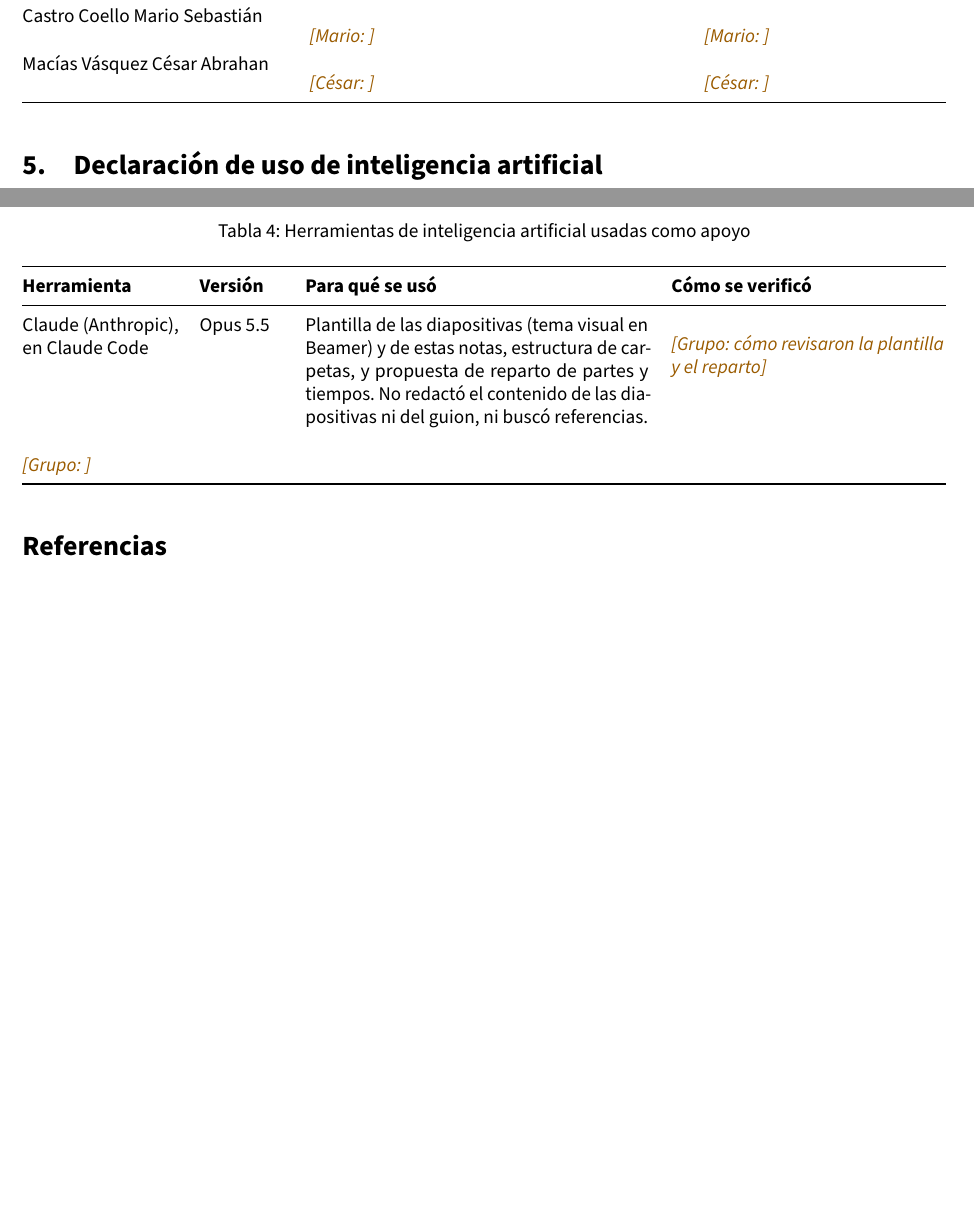
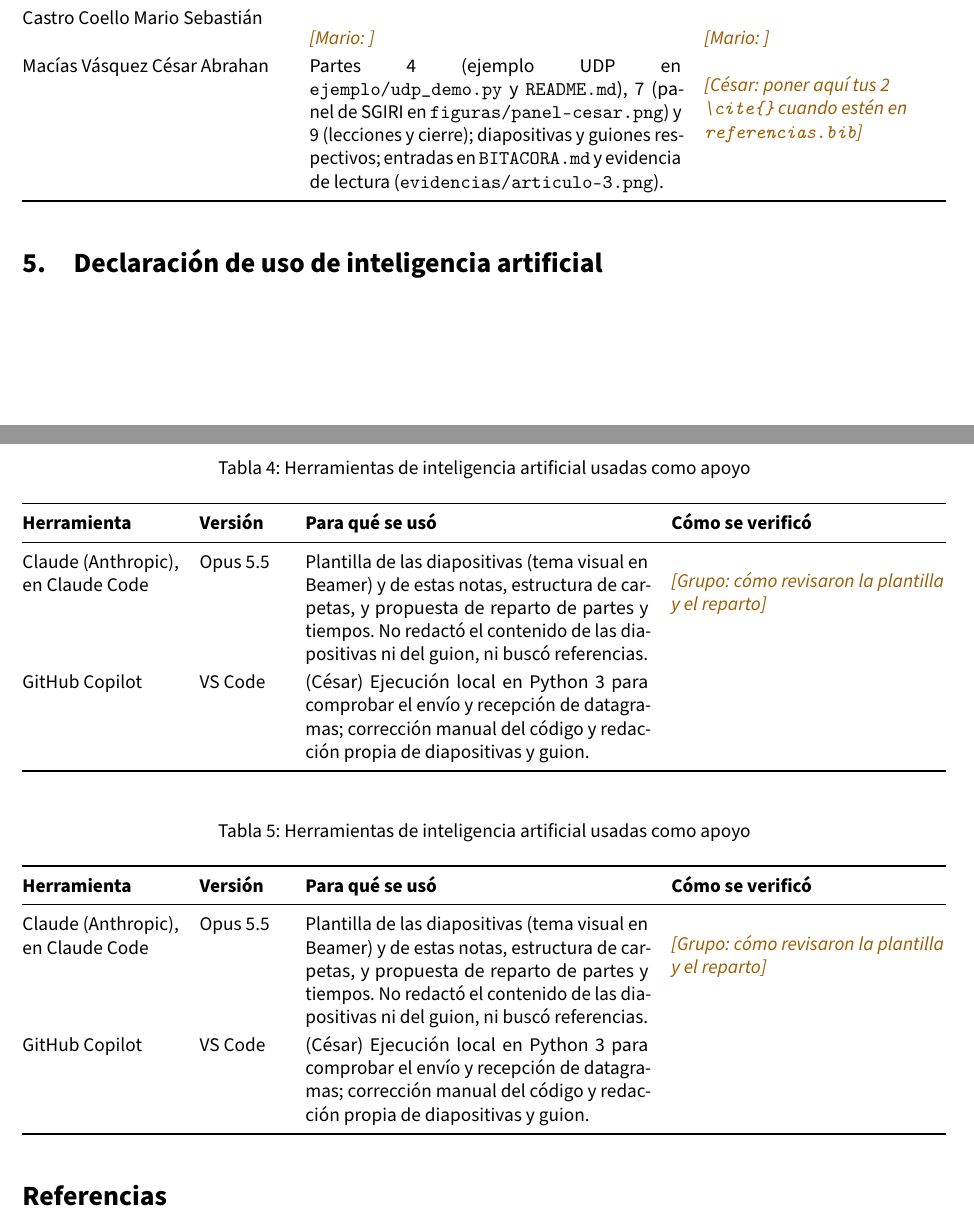
Before and after one commit to reyshadow0/isr701-exp-1, a LaTeX document (notas.tex): two parts of pages 3 and 4 of 5, joined at a grey line, cut so that both start at the same text, the shorter picture padded with empty space. Compiled offline with pdfLaTeX.

Commit message:
docs(notas): fila de aportes y declaracion de IA de Cesar

```diff
--- a/notas.tex
+++ b/notas.tex
@@ -125,7 +125,7 @@ preguntas cualquiera de los tres responde sobre cualquier parte.
   \endlastfoot
   \nombreCompleto{erwin} & \pend{Erwin}{} & \pend{Erwin}{}\\
   \nombreCompleto{mario} & \pend{Mario}{} & \pend{Mario}{}\\
-  \nombreCompleto{cesar} & \pend{César}{} & \pend{César}{}\\
+  \nombreCompleto{cesar} & Partes 4 (ejemplo UDP en \texttt{ejemplo/udp\_demo.py} y \texttt{README.md}), 7 (panel de SGIRI en \texttt{figuras/panel-cesar.png}) y 9 (lecciones y cierre); diapositivas y guiones respectivos; entradas en \texttt{BITACORA.md} y evidencia de lectura (\texttt{evidencias/articulo-3.png}). & \pend{César}{poner aquí tus 2 \texttt{\textbackslash cite\{\}} cuando estén en \texttt{referencias.bib}}\\
 \end{xltabular}}
 
 % ---------------- 5. Declaración de IA ----------------
@@ -151,9 +151,37 @@ preguntas cualquiera de los tres responde sobre cualquier parte.
   y propuesta de reparto de partes y tiempos. No redactó el contenido de las diapositivas ni del
   guion, ni buscó referencias. &
   \pend{Grupo}{cómo revisaron la plantilla y el reparto}\\
-  \pend{Grupo}{} & & & \\
+  GitHub Copilot & VS Code &
+  (César) Ejecución local en Python 3 para comprobar el envío y recepción de datagramas; corrección manual del código y redacción propia de diapositivas y guion.\\
+
 \end{xltabular}}
 
+%\section{Declaración de uso de inteligencia artificial}
+
+% Una fila por cada uso real, de cada integrante, escrita por el grupo.
+% xltabular: la tabla puede partirse entre páginas y repite el encabezado.
+{\small\renewcommand{\arraystretch}{1.2}
+\begin{xltabular}{\textwidth}{@{}>{\raggedright\arraybackslash}p{2.8cm}>{\raggedright\arraybackslash}p{1.5cm}X>{\raggedright\arraybackslash}p{5.0cm}@{}}
+  \caption{Herramientas de inteligencia artificial usadas como apoyo}\label{tab:declaracion-ia}\\
+  \toprule
+  \textbf{Herramienta} & \textbf{Versión} & \textbf{Para qué se usó} & \textbf{Cómo se verificó}\\
+  \midrule
+  \endfirsthead
+  \toprule
+  \textbf{Herramienta} & \textbf{Versión} & \textbf{Para qué se usó} & \textbf{Cómo se verificó}\\
+  \midrule
+  \endhead
+  \bottomrule
+  \endlastfoot
+  Claude (Anthropic), en Claude Code & Opus 5.5 &
+  Plantilla de las diapositivas (tema visual en Beamer) y de estas notas, estructura de carpetas,
+  y propuesta de reparto de partes y tiempos. No redactó el contenido de las diapositivas ni del
+  guion, ni buscó referencias. &
+  \pend{Grupo}{cómo revisaron la plantilla y el reparto}\\
+  GitHub Copilot & VS Code &
+  (César) Ejecución local en Python 3 para comprobar el envío y recepción de datagramas; corrección manual del código y redacción propia de diapositivas y guion.\\
+
+  \end{xltabular}}
 \printbibliography[heading=bibintoc, title={Referencias}]
 
 % ---------------- Anexos ----------------
```
